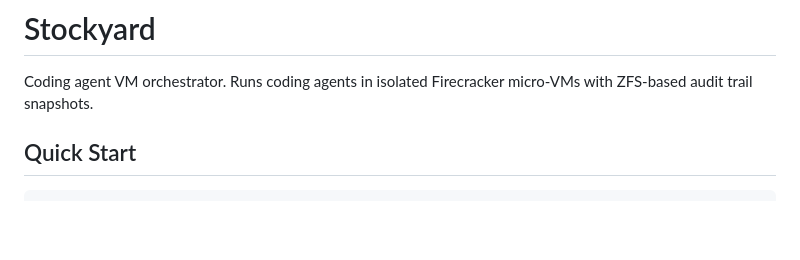
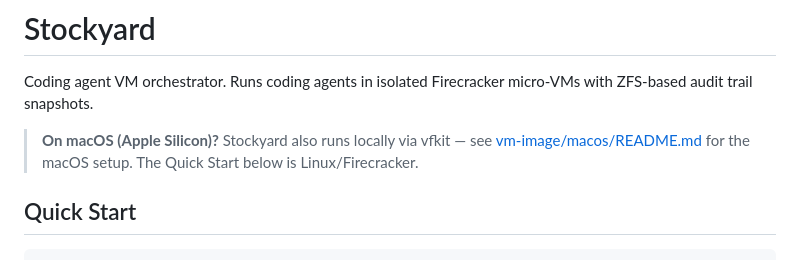
Before and after one commit to prime-radiant-inc/stockyard, a Markdown page: README.md, the part around the change. Drawn GitHub-style; blank space fills up the shorter version.

Commit message:
docs: link the macOS setup guide from the top-level README
The repo README's Quick Start is Linux/Firecracker only, with no pointer
to vm-image/macos/README.md. Add a callout so macOS users find it.

PRI-1742

Co-Authored-By: Pham@f962d1f2 (Opus 4.7 1M context)

```diff
--- a/README.md
+++ b/README.md
@@ -1,6 +1,10 @@
 # Stockyard
 
 Coding agent VM orchestrator. Runs coding agents in isolated Firecracker micro-VMs with ZFS-based audit trail snapshots.
+
+> **On macOS (Apple Silicon)?** Stockyard also runs locally via vfkit — see
+> [vm-image/macos/README.md](vm-image/macos/README.md) for the macOS setup.
+> The Quick Start below is Linux/Firecracker.
 
 ## Quick Start
 
```
